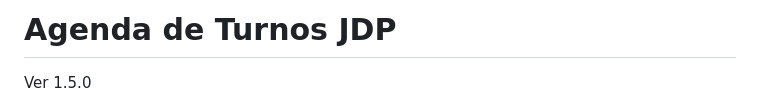
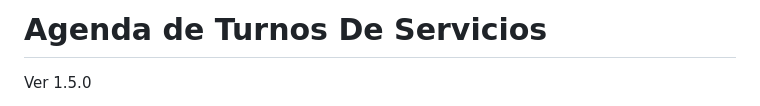
Before and after one commit to jgomezbau/Agenda-Turnos-Servicios, a Markdown page: README.md, the part around the change. GitHub-like rendering.

```diff
--- a/README.md
+++ b/README.md
@@ -1,4 +1,4 @@
-# Agenda de Turnos JDP
+# Agenda de Turnos De Servicios
 
 Ver 1.5.0
 
```
